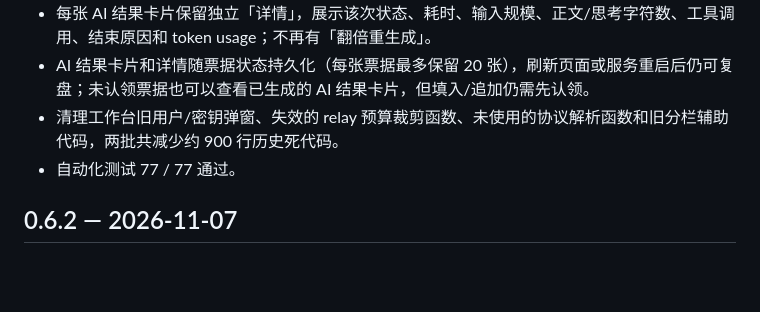
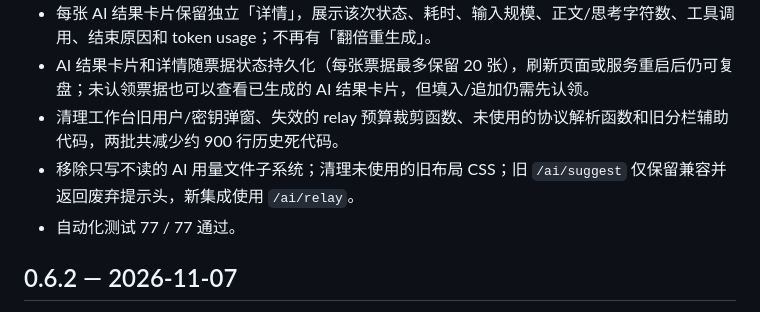
Before and after one commit to Mrtime-gege/nenggong-zhiren, a Markdown page: CHANGELOG.md, the part around the change. GitHub-like rendering; blank space fills up the shorter version.

```diff
--- a/CHANGELOG.md
+++ b/CHANGELOG.md
@@ -13,6 +13,7 @@
 - 每张 AI 结果卡片保留独立「详情」，展示该次状态、耗时、输入规模、正文/思考字符数、工具调用、结束原因和 token usage；不再有「翻倍重生成」。
 - AI 结果卡片和详情随票据状态持久化（每张票据最多保留 20 张），刷新页面或服务重启后仍可复盘；未认领票据也可以查看已生成的 AI 结果卡片，但填入/追加仍需先认领。
 - 清理工作台旧用户/密钥弹窗、失效的 relay 预算裁剪函数、未使用的协议解析函数和旧分栏辅助代码，两批共减少约 900 行历史死代码。
+- 移除只写不读的 AI 用量文件子系统；清理未使用的旧布局 CSS；旧 `/ai/suggest` 仅保留兼容并返回废弃提示头，新集成使用 `/ai/relay`。
 - 自动化测试 77 / 77 通过。
 
 ## 0.6.2 — 2026-11-07
```
Also changed, not shown: docs/architecture.md (+1 -1 lines).
